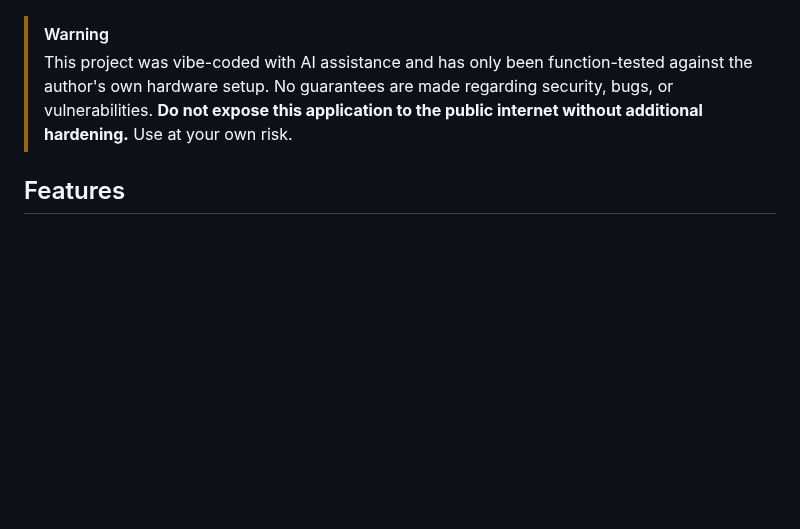
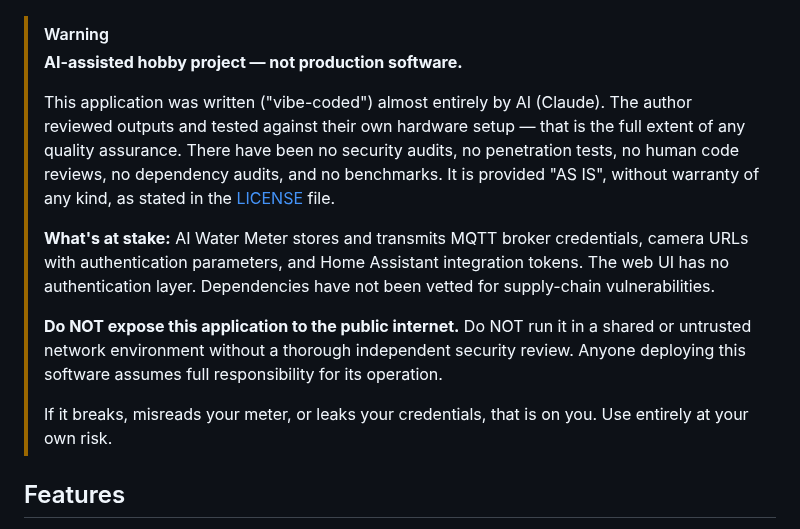
Before and after one commit to zeroflow/watermeter-inference, a Markdown page: README.md, the part around the change. Rendered like a GitHub page; blank space fills up the shorter version.

Commit message:
claude: expand README warning with specific risk details
Modeled after TinCrow's disclosure: explicitly lists what credentials
are handled, states no auth on web UI, disclaims security audits,
dependency vetting, and human code review.

Co-Authored-By: Claude Opus 4.6 <noreply@anthropic.com>

```diff
--- a/README.md
+++ b/README.md
@@ -7,7 +7,15 @@ AI-powered water meter reader with live dashboard, built-in model training, and
 ![Dashboard Screenshot](docs/screenshot.png)
 
 > [!WARNING]
-> This project was vibe-coded with AI assistance and has only been function-tested against the author's own hardware setup. No guarantees are made regarding security, bugs, or vulnerabilities. **Do not expose this application to the public internet without additional hardening.** Use at your own risk.
+> **AI-assisted hobby project — not production software.**
+>
+> This application was written ("vibe-coded") almost entirely by AI (Claude). The author reviewed outputs and tested against their own hardware setup — that is the full extent of any quality assurance. There have been no security audits, no penetration tests, no human code reviews, no dependency audits, and no benchmarks. It is provided "AS IS", without warranty of any kind, as stated in the [LICENSE](LICENSE) file.
+>
+> **What's at stake:** AI Water Meter stores and transmits MQTT broker credentials, camera URLs with authentication parameters, and Home Assistant integration tokens. The web UI has no authentication layer. Dependencies have not been vetted for supply-chain vulnerabilities.
+>
+> **Do NOT expose this application to the public internet.** Do NOT run it in a shared or untrusted network environment without a thorough independent security review. Anyone deploying this software assumes full responsibility for its operation.
+>
+> If it breaks, misreads your meter, or leaks your credentials, that is on you. Use entirely at your own risk.
 
 ## Features
 
```
